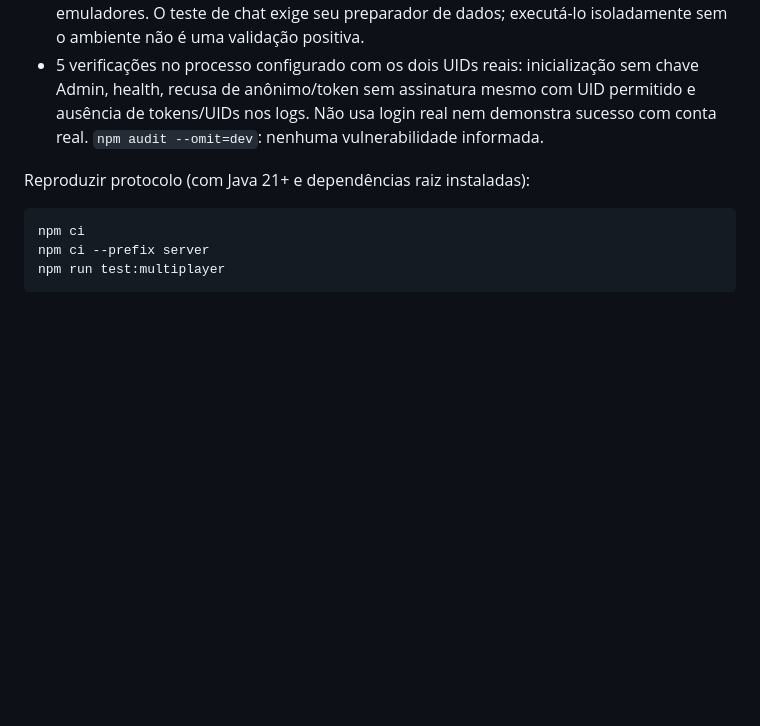
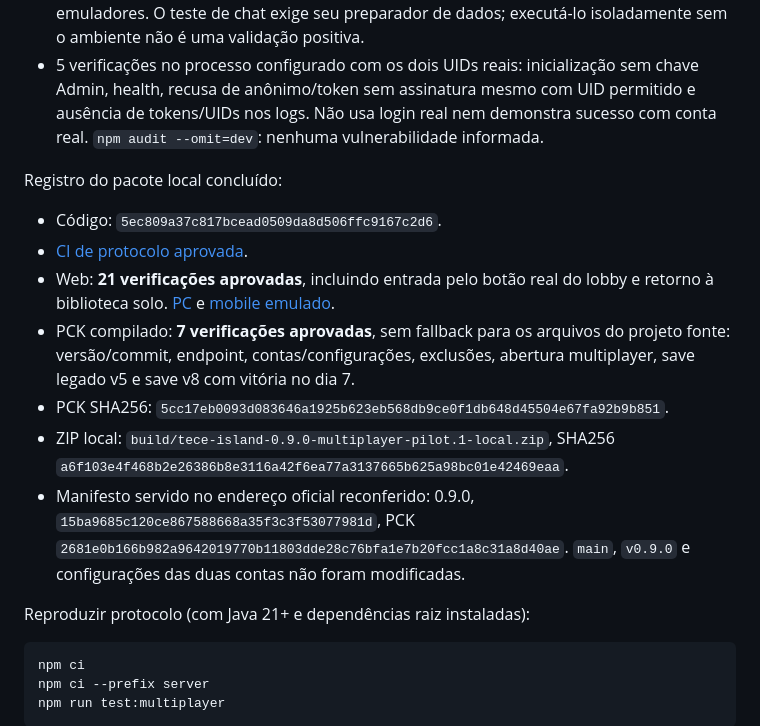
Before and after one commit to GustavoTc-Web/Tece-Island, a Markdown page: docs/MULTIPLAYER_PILOTO.md, the part around the change. GitHub-like rendering; blank space fills up the shorter version.

Commit message:
docs(multiplayer): record local package and passing validation

````diff
--- a/docs/MULTIPLAYER_PILOTO.md
+++ b/docs/MULTIPLAYER_PILOTO.md
@@ -169,6 +169,24 @@ contas, regras, configuração ou dados de produção:
   permitido e ausência de tokens/UIDs nos logs. Não usa login real nem demonstra
   sucesso com conta real. `npm audit --omit=dev`: nenhuma vulnerabilidade informada.
 
+Registro do pacote local concluído:
+
+- Código: `5ec809a37c817bcead0509da8d506ffc9167c2d6`.
+- [CI de protocolo aprovada](https://github.com/GustavoTc-Web/Tece-Island/actions/runs/39349657771).
+- Web: **21 verificações aprovadas**, incluindo entrada pelo botão real do lobby
+  e retorno à biblioteca solo. [PC](images/multiplayer-pc-1280.png) e
+  [mobile emulado](images/multiplayer-mobile-640.png).
+- PCK compilado: **7 verificações aprovadas**, sem fallback para os arquivos do
+  projeto fonte: versão/commit, endpoint, contas/configurações, exclusões,
+  abertura multiplayer, save legado v5 e save v8 com vitória no dia 7.
+- PCK SHA256: `5cc17eb0093d083646a1925b623eb568db9ce0f1db648d45504e67fa92b9b851`.
+- ZIP local: `build/tece-island-0.9.0-multiplayer-pilot.1-local.zip`, SHA256
+  `a6f103e4f468b2e26386b8e3116a42f6ea77a3137665b625a98bc01e42469eaa`.
+- Manifesto servido no endereço oficial reconferido: 0.9.0,
+  `15ba9685c120ce867588668a35f3c3f53077981d`, PCK
+  `2681e0b166b982a9642019770b11803dde28c76bfa1e7b20fcc1a8c31a8d40ae`.
+  `main`, `v0.9.0` e configurações das duas contas não foram modificadas.
+
 Reproduzir protocolo (com Java 21+ e dependências raiz instaladas):
 
 ```powershell
````
